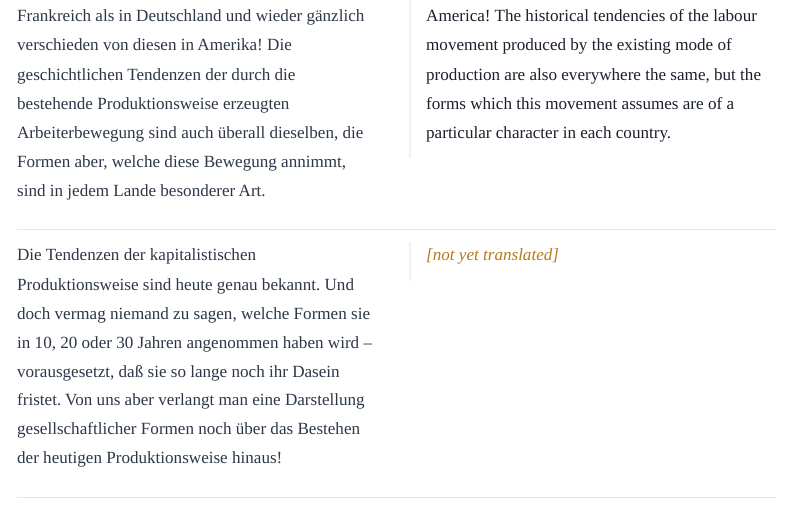
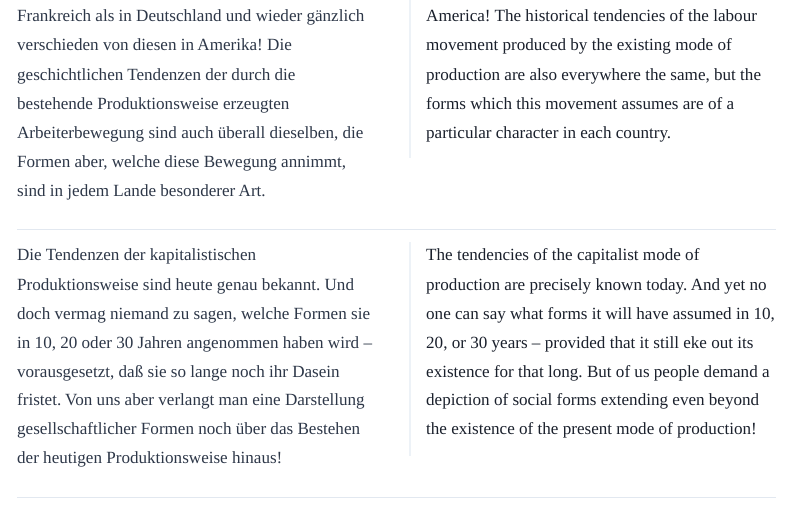
Before and after one commit to dwbcampbell/kautsky, a Quarto document (site/chapters/ch4.qmd): the page in a window 1100 px wide, from 13330 px down. Rendered offline with R 4.5, knitr and Pandoc in place of Quarto, with nearby package versions; menus at the side of the page are left out.

Commit message:
Translate final remaining block (ch4-b070e59b)
All 817 blocks now translated; QA re-run with no new flags.

Co-Authored-By: Claude Fable 5 <noreply@anthropic.com>

````diff
--- a/site/chapters/ch4.qmd
+++ b/site/chapters/ch4.qmd
@@ -2380,7 +2380,7 @@ subtitle: "IV. Der Zukunftsstaat"
 ::: {.parallel-col-en}
 
 ```{=html}
-<p class="todo">[not yet translated]</p>
+<p>The tendencies of the capitalist mode of production are precisely known today. And yet no one can say what forms it will have assumed in 10, 20, or 30 years – provided that it still eke out its existence for that long. But of us people demand a depiction of social forms extending even beyond the existence of the present mode of production!</p>
 ```
 
 :::
````
Also changed, not shown: 1 other file.
